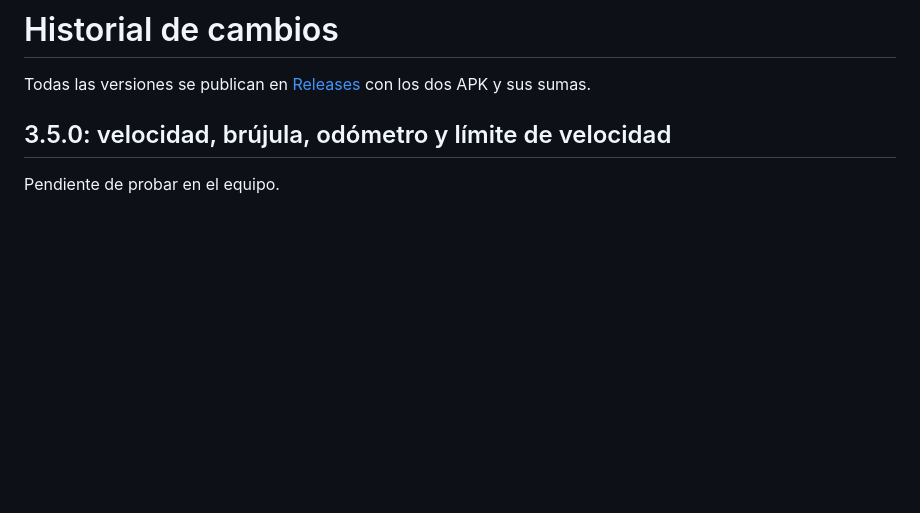
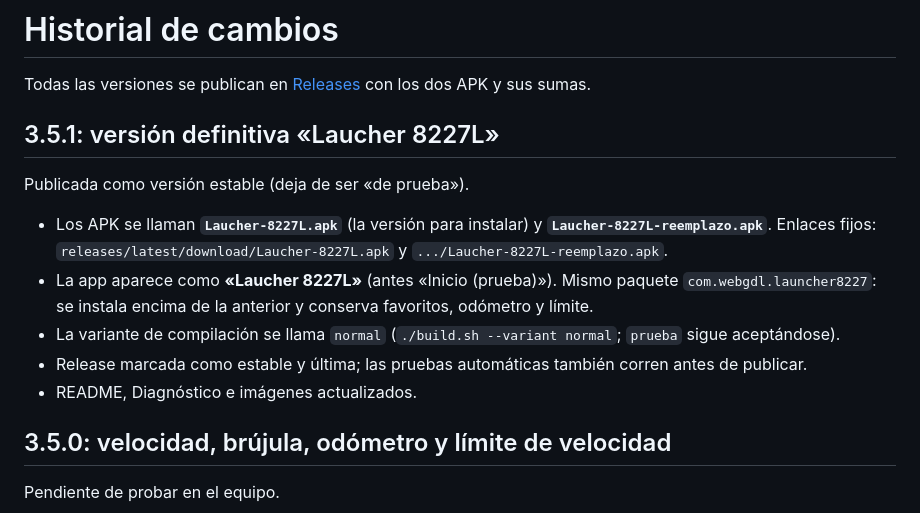
Before and after one commit to web-gdl/Laucher_8227L_JCAC10003, a Markdown page: CHANGELOG.md, the part around the change. GitHub-like rendering; blank space fills up the shorter version.

```diff
--- a/CHANGELOG.md
+++ b/CHANGELOG.md
@@ -1,6 +1,18 @@
 # Historial de cambios
 
 Todas las versiones se publican en [Releases](https://github.com/web-gdl/Laucher_8227L_JCAC10003/releases) con los dos APK y sus sumas.
+
+## 3.5.1: versión definitiva «Laucher 8227L»
+
+Publicada como versión estable (deja de ser «de prueba»).
+
+- Los APK se llaman **`Laucher-8227L.apk`** (la versión para instalar) y **`Laucher-8227L-reemplazo.apk`**.
+  Enlaces fijos: `releases/latest/download/Laucher-8227L.apk` y `.../Laucher-8227L-reemplazo.apk`.
+- La app aparece como **«Laucher 8227L»** (antes «Inicio (prueba)»). Mismo paquete `com.webgdl.launcher8227`: se instala encima
+  de la anterior y conserva favoritos, odómetro y límite.
+- La variante de compilación se llama `normal` (`./build.sh --variant normal`; `prueba` sigue aceptándose).
+- Release marcada como estable y última; las pruebas automáticas también corren antes de publicar.
+- README, Diagnóstico e imágenes actualizados.
 
 ## 3.5.0: velocidad, brújula, odómetro y límite de velocidad
 
```
Also changed, not shown: README.md (+26 -22 lines), docs/screenshots/04-diagnostico.png, 10 other files.
